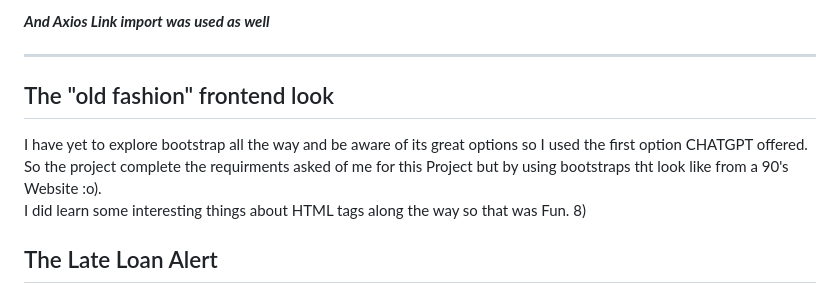
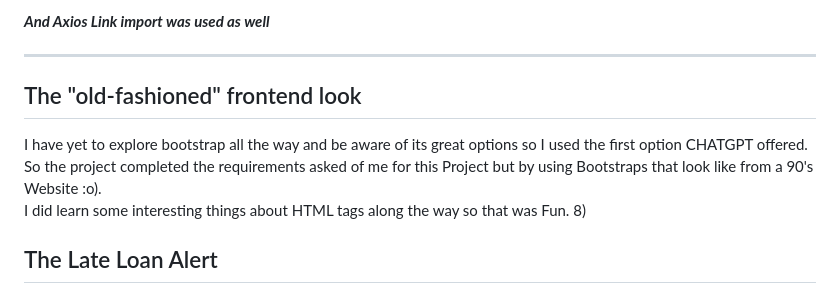
Before and after one commit to shanaor/frontend_library_project, a Markdown page: readme.md, the part around the change. GitHub-like rendering.

Commit message:
spelling correction  readme

```diff
--- a/readme.md
+++ b/readme.md
@@ -39,9 +39,9 @@ This application uses Bootstrap Link import to make a more responsive design and
 ***And Axios Link import was used as well***
 _____
 
-## The "old fashion" frontend look
+## The "old-fashioned" frontend look
 I have yet to explore bootstrap all the way and be aware of its great options so I used the first option CHATGPT offered. <br>
-So the project complete the requirments asked of me for this Project but by using bootstraps tht look like from a 90's Website :o). <br>
+So the project completed the requirements asked of me for this Project but by using Bootstraps that look like from a 90's Website :o). <br>
 I did learn some interesting things about HTML tags along the way so that was Fun. 8)
 
 ## The Late Loan Alert
```
